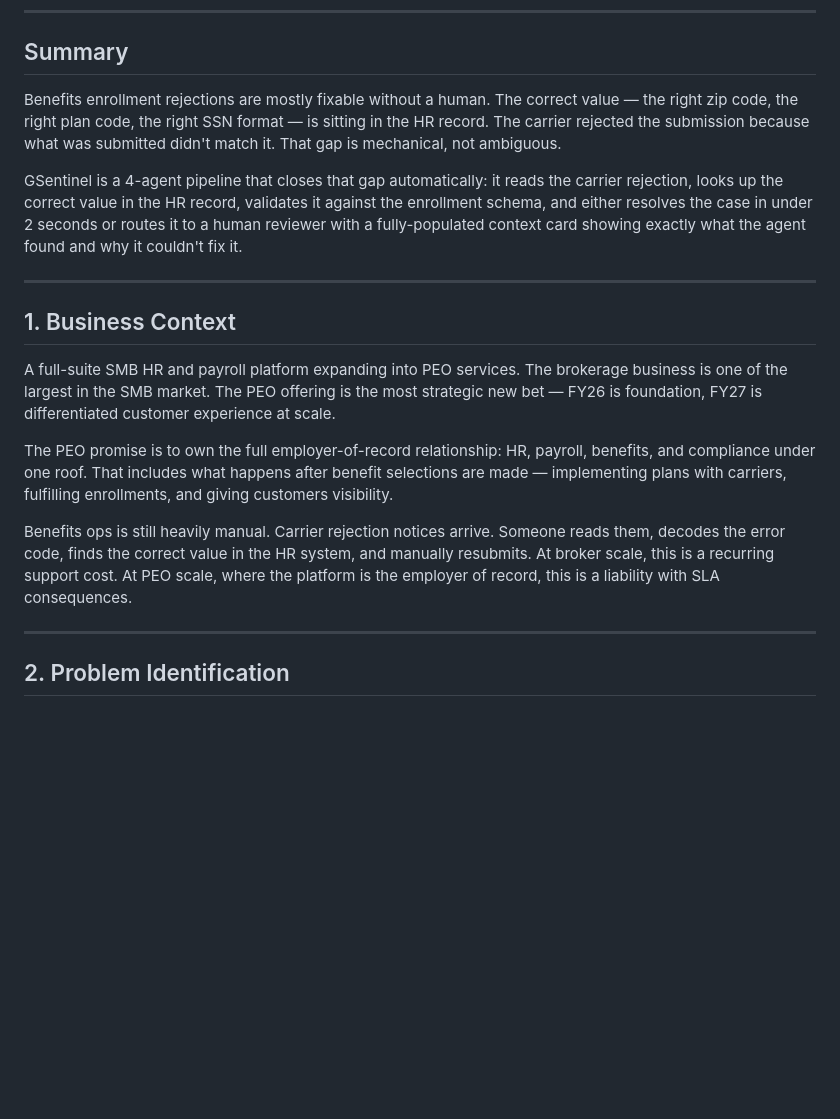
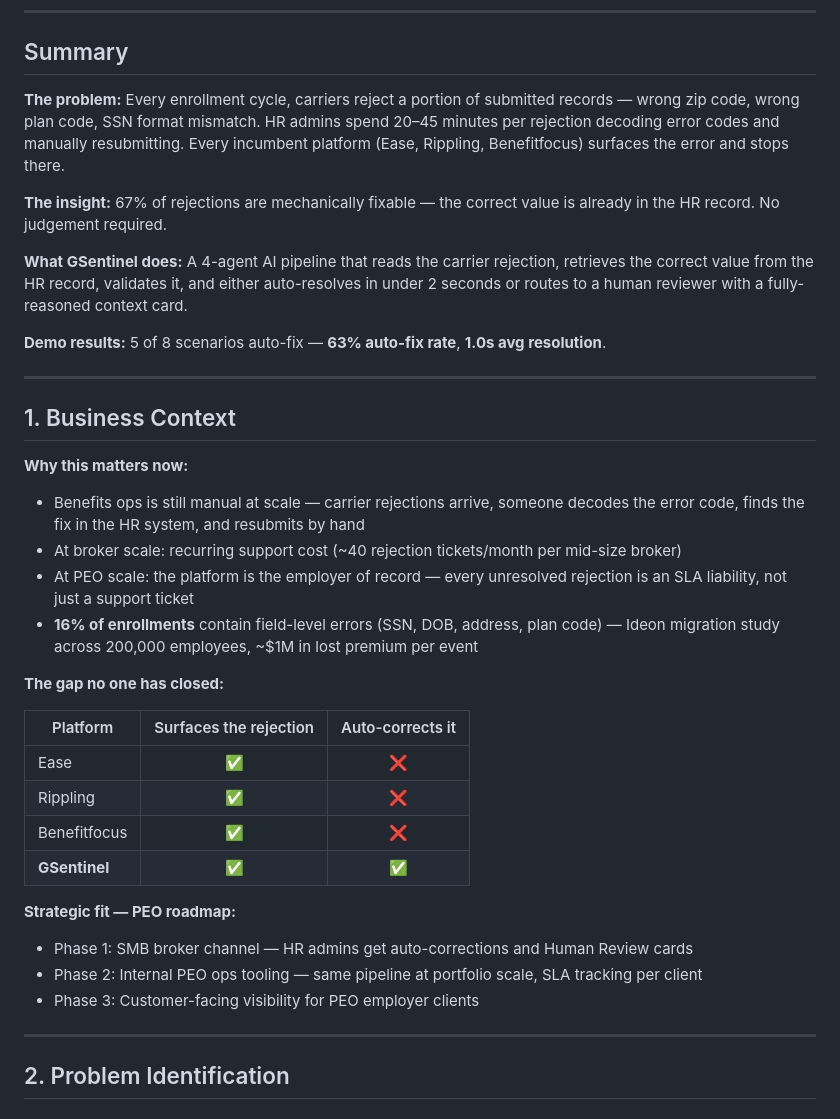
Before and after one commit to bnamatherdhala7/GSentinel, a Markdown page: docs/prd.md, the part around the change. GitHub-like rendering; blank space fills up the shorter version.

Commit message:
docs: tighten Summary and Business Context — bullets + data over prose
- Summary: 4 crisp bullets (problem, insight, what it does, demo results)
- Business Context: data-anchored bullets, competitive gap table, PEO phase roadmap
- Removes wordy paragraphs; leads with 67% fixable stat, 16% error rate, $1M figure

Co-Authored-By: Claude Sonnet 4.6 <noreply@anthropic.com>

```diff
--- a/docs/prd.md
+++ b/docs/prd.md
@@ -4,19 +4,38 @@
 
 ## Summary
 
-Benefits enrollment rejections are mostly fixable without a human. The correct value — the right zip code, the right plan code, the right SSN format — is sitting in the HR record. The carrier rejected the submission because what was submitted didn't match it. That gap is mechanical, not ambiguous.
+**The problem:** Every enrollment cycle, carriers reject a portion of submitted records — wrong zip code, wrong plan code, SSN format mismatch. HR admins spend 20–45 minutes per rejection decoding error codes and manually resubmitting. Every incumbent platform (Ease, Rippling, Benefitfocus) surfaces the error and stops there.
 
-GSentinel is a 4-agent pipeline that closes that gap automatically: it reads the carrier rejection, looks up the correct value in the HR record, validates it against the enrollment schema, and either resolves the case in under 2 seconds or routes it to a human reviewer with a fully-populated context card showing exactly what the agent found and why it couldn't fix it.
+**The insight:** 67% of rejections are mechanically fixable — the correct value is already in the HR record. No judgement required.
+
+**What GSentinel does:** A 4-agent AI pipeline that reads the carrier rejection, retrieves the correct value from the HR record, validates it, and either auto-resolves in under 2 seconds or routes to a human reviewer with a fully-reasoned context card.
+
+**Demo results:** 5 of 8 scenarios auto-fix — **63% auto-fix rate**, **1.0s avg resolution**.
 
 ---
 
 ## 1. Business Context
 
-A full-suite SMB HR and payroll platform expanding into PEO services. The brokerage business is one of the largest in the SMB market. The PEO offering is the most strategic new bet — FY26 is foundation, FY27 is differentiated customer experience at scale.
+**Why this matters now:**
 
-The PEO promise is to own the full employer-of-record relationship: HR, payroll, benefits, and compliance under one roof. That includes what happens after benefit selections are made — implementing plans with carriers, fulfilling enrollments, and giving customers visibility.
+- Benefits ops is still manual at scale — carrier rejections arrive, someone decodes the error code, finds the fix in the HR system, and resubmits by hand
+- At broker scale: recurring support cost (~40 rejection tickets/month per mid-size broker)
+- At PEO scale: the platform is the employer of record — every unresolved rejection is an SLA liability, not just a support ticket
+- **16% of enrollments** contain field-level errors (SSN, DOB, address, plan code) — Ideon migration study across 200,000 employees, ~$1M in lost premium per event
 
-Benefits ops is still heavily manual. Carrier rejection notices arrive. Someone reads them, decodes the error code, finds the correct value in the HR system, and manually resubmits. At broker scale, this is a recurring support cost. At PEO scale, where the platform is the employer of record, this is a liability with SLA consequences.
+**The gap no one has closed:**
+
+| Platform | Surfaces the rejection | Auto-corrects it |
+|----------|:---------------------:|:----------------:|
+| Ease | ✅ | ❌ |
+| Rippling | ✅ | ❌ |
+| Benefitfocus | ✅ | ❌ |
+| **GSentinel** | **✅** | **✅** |
+
+**Strategic fit — PEO roadmap:**
+- Phase 1: SMB broker channel — HR admins get auto-corrections and Human Review cards
+- Phase 2: Internal PEO ops tooling — same pipeline at portfolio scale, SLA tracking per client
+- Phase 3: Customer-facing visibility for PEO employer clients
 
 ---
 
```
